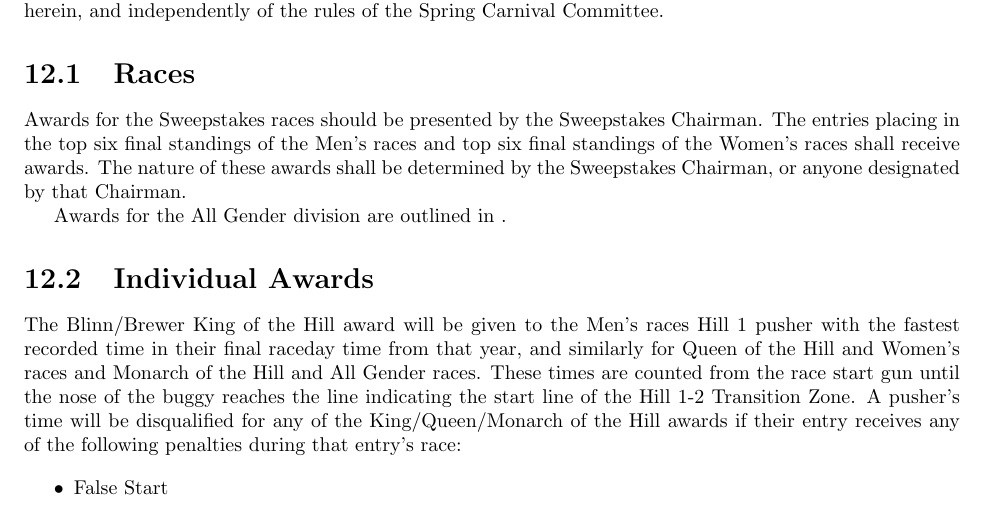
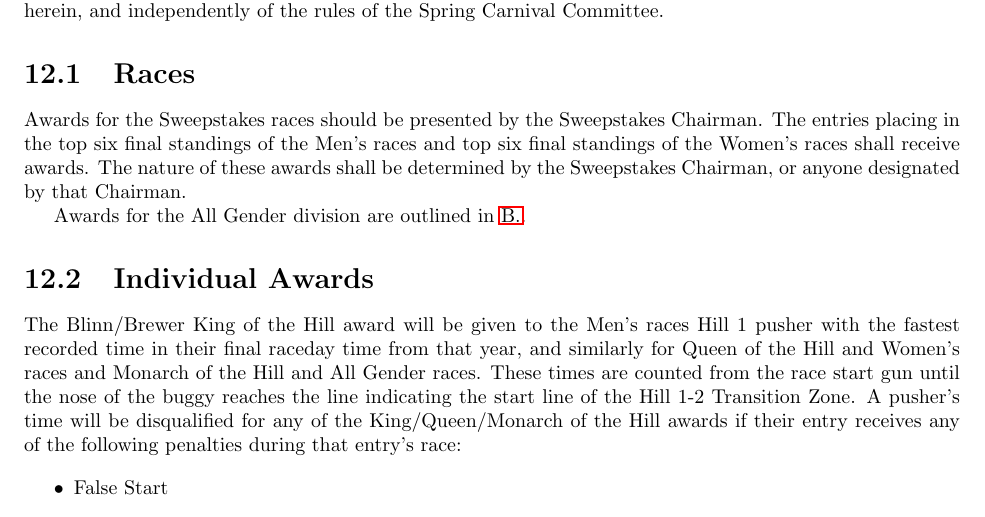
Before and after one commit to CMUBuggy/rules, a LaTeX thesis (rules.tex, which reads Awards.tex): part of page 87 of 92, cut so that both start at the same text. Compiled offline with pdfLaTeX.

Commit message:
ref to all gender
fixed ref to appendix b

```diff
--- a/Awards.tex
+++ b/Awards.tex
@@ -6,7 +6,7 @@
 
 	Awards for the Sweepstakes races should be presented by the Sweepstakes Chairman. The entries placing in the top six final standings of the Men's races and top six final standings of the Women's races shall receive awards. The nature of these awards shall be determined by the Sweepstakes Chairman, or anyone designated by that Chairman.
 
-	Awards for the All Gender division are outlined in \label{All Gender}.
+	Awards for the All Gender division are outlined in \ref{All Gender}.
 
 \section{Individual Awards}
 
```
